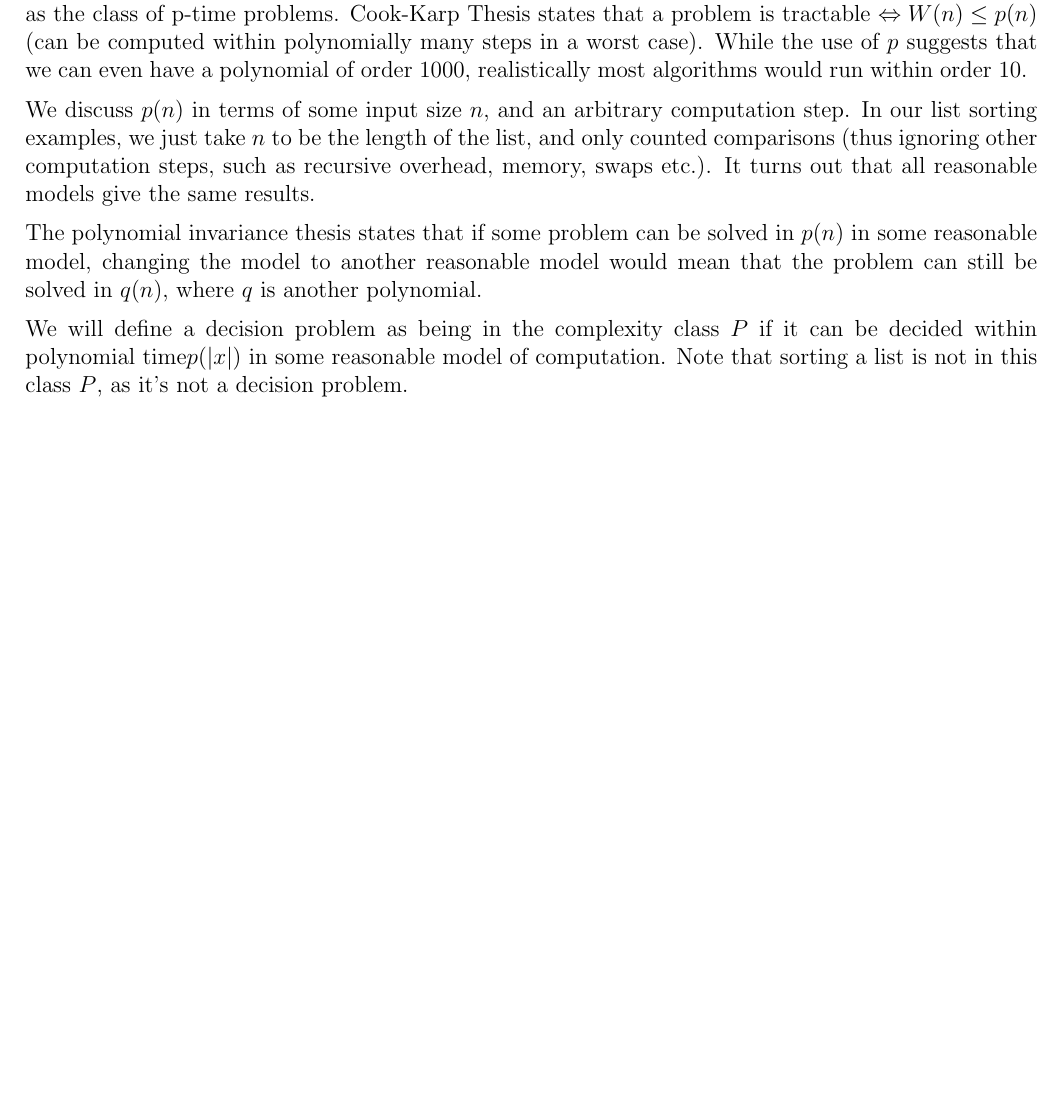
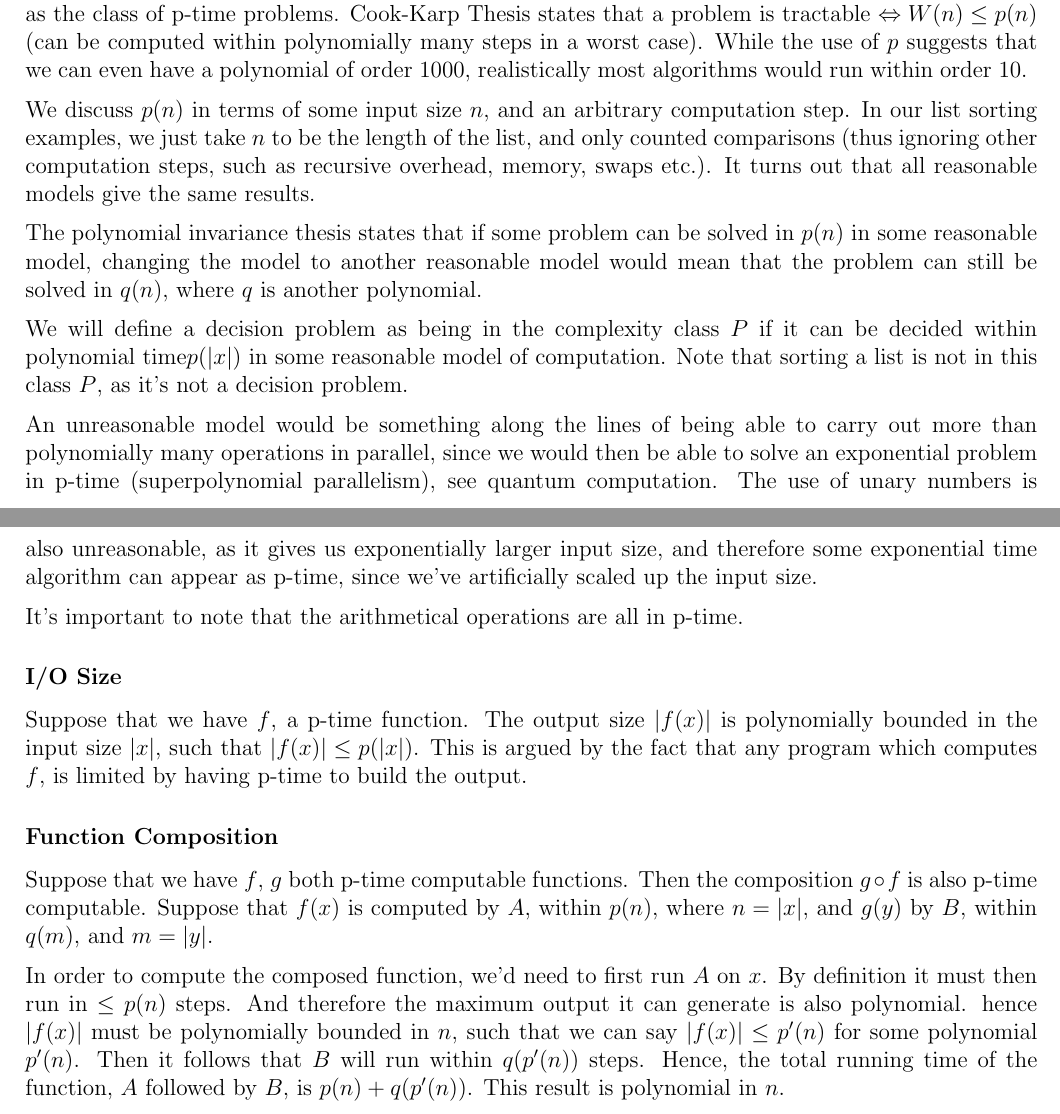
Before and after one commit to lin-e/imperial-revision, a LaTeX document (co150/main.tex): part of page 27 of 27 before the commit and two parts of pages 27 and 28 of 28 after it, the two joined at a grey line, cut so that both start at the same text, the shorter picture padded with empty space. Compiled offline with pdfLaTeX.

Commit message:
some composition stuff

```diff
--- a/co150/main.tex
+++ b/co150/main.tex
@@ -1482,5 +1482,15 @@
             We will define a decision problem as being in the complexity class $P$ if it can be decided within polynomial time$p(|x|)$ in some reasonable model of computation. Note that sorting a list is not in this class $P$, as it's not a decision problem.
             \medskip
 
+            An unreasonable model would be something along the lines of being able to carry out more than polynomially many operations in parallel, since we would then be able to solve an exponential problem in p-time (superpolynomial parallelism), see quantum computation. The use of unary numbers is also unreasonable, as it gives us exponentially larger input size, and therefore some exponential time algorithm can appear as p-time, since we've artificially scaled up the input size.
+            \medskip
 
+            It's important to note that the arithmetical operations are all in p-time.
+        \subsubsection*{I/O Size}
+            Suppose that we have $f$, a p-time function. The output size $|f(x)|$ is polynomially bounded in the input size $|x|$, such that $|f(x)| \leq p(|x|)$. This is argued by the fact that any program which computes $f$, is limited by having p-time to build the output.
+        \subsubsection*{Function Composition}
+            Suppose that we have $f$, $g$ both p-time computable functions. Then the composition $g \circ f$ is also p-time computable. Suppose that $f(x)$ is computed by $A$, within $p(n)$, where $n = |x|$, and $g(y)$ by $B$, within $q(m)$, and $m = |y|$.
+            \medskip
+
+            In order to compute the composed function, we'd need to first run $A$ on $x$. By definition it must then run in $\leq p(n)$ steps. And therefore the maximum output it can generate is also polynomial. hence $|f(x)|$ must be polynomially bounded in $n$, such that we can say $|f(x)| \leq p^\prime(n)$ for some polynomial $p^\prime(n)$. Then it follows that $B$ will run within $q(p^\prime(n))$ steps. Hence, the total running time of the function, $A$ followed by $B$, is $p(n) + q(p^\prime(n))$. This result is polynomial in $n$.
 \end{document}
```
Also changed, not shown: _output/co150.pdf, co150/main.pdf.
